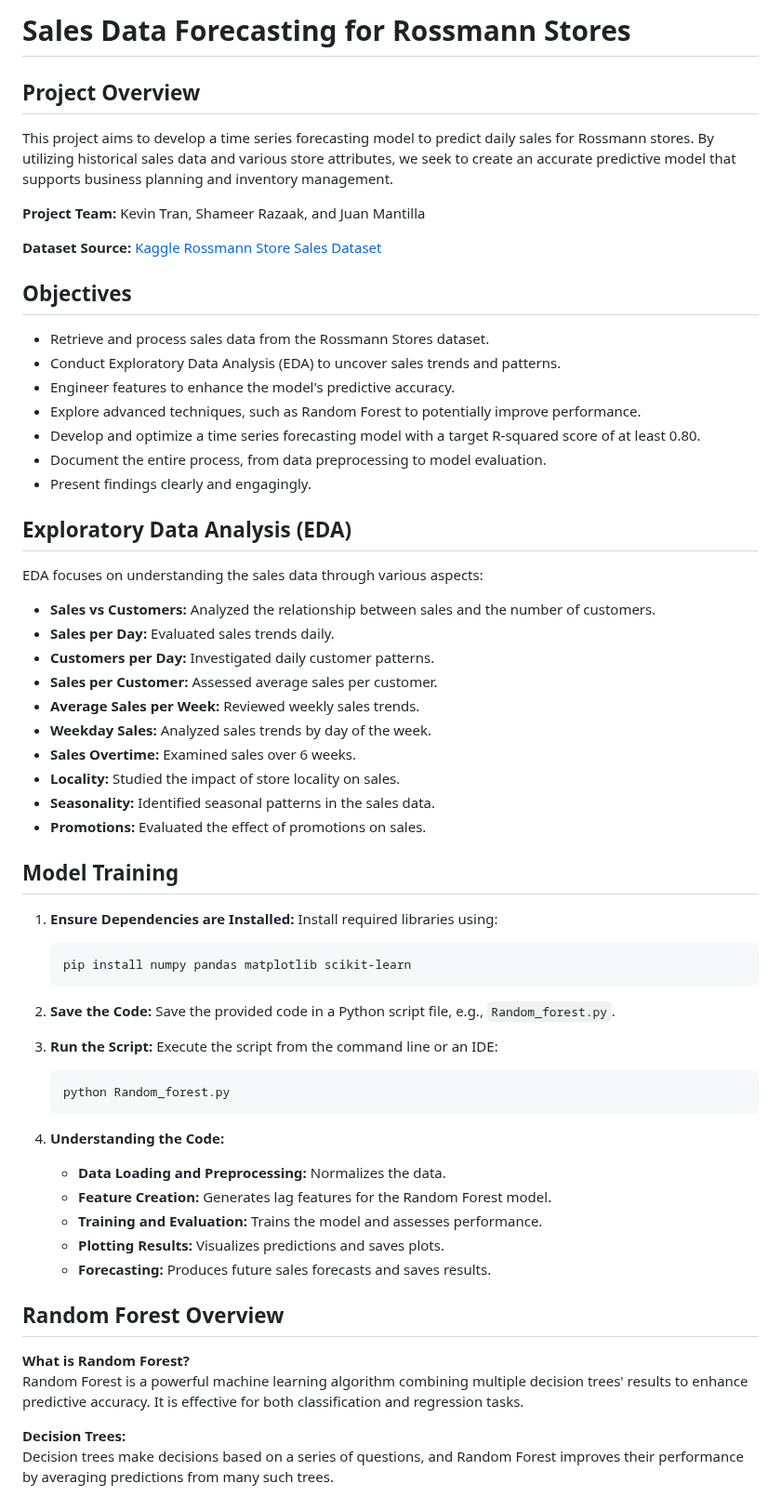
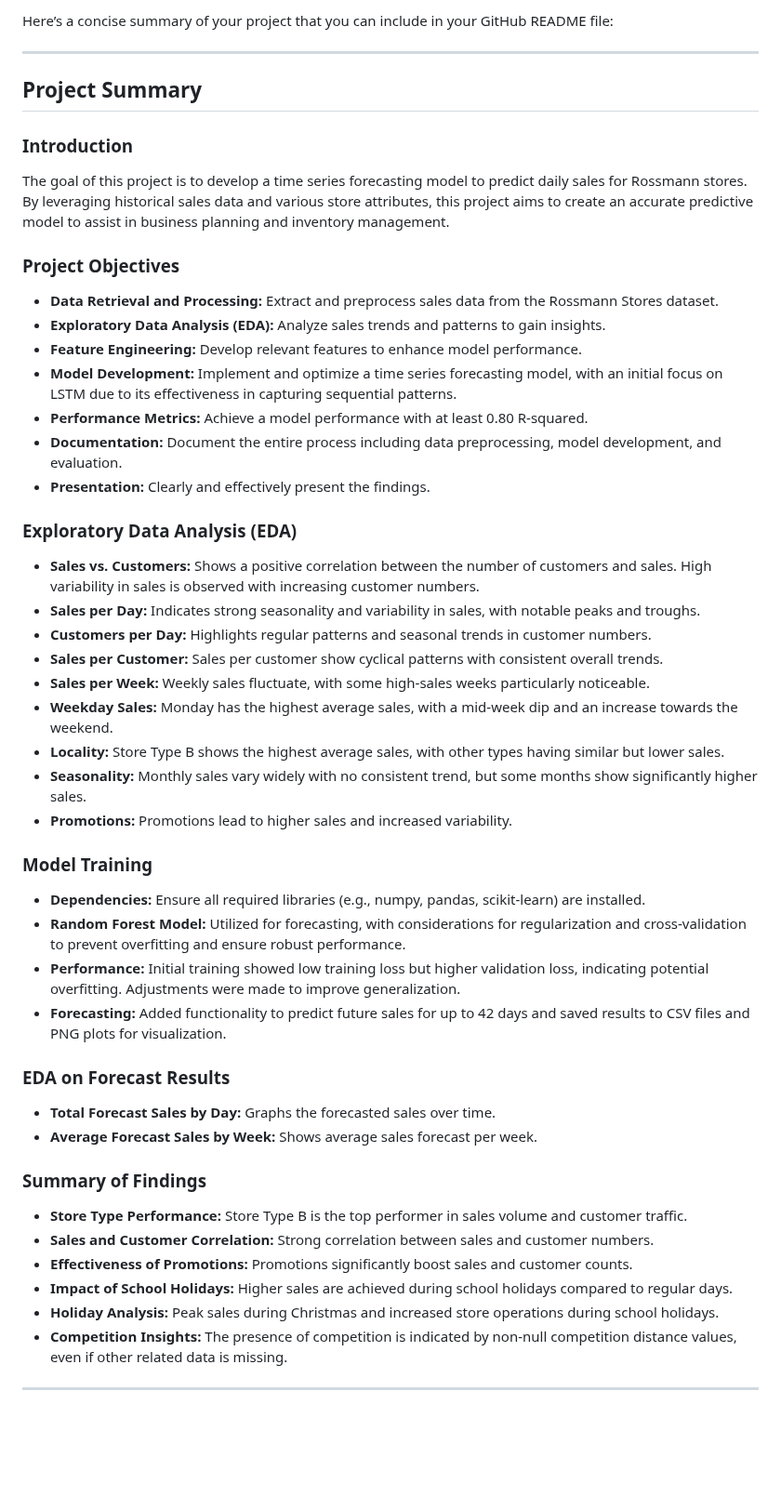
Before and after one commit to infinadox/Sales-Data-Forecasting, a Markdown page: README.md, the part around one of its changes. Shown at 93% size. Rendered like a GitHub page; blank space fills up the shorter version.

````diff
--- a/README.md
+++ b/README.md
@@ -1,67 +1,49 @@
-# Sales Data Forecasting for Rossmann Stores
+Here’s a concise summary of your project that you can include in your GitHub README file:
 
-## Project Overview
+---
 
-This project aims to develop a time series forecasting model to predict daily sales for Rossmann stores. By utilizing historical sales data and various store attributes, we seek to create an accurate predictive model that supports business planning and inventory management.
+## Project Summary
 
-**Project Team:** Kevin Tran, Shameer Razaak, and Juan Mantilla
+### Introduction
+The goal of this project is to develop a time series forecasting model to predict daily sales for Rossmann stores. By leveraging historical sales data and various store attributes, this project aims to create an accurate predictive model to assist in business planning and inventory management.
 
-**Dataset Source:** [Kaggle Rossmann Store Sales Dataset](https://www.kaggle.com/c/rossmann-store-sales/data)
+### Project Objectives
+- **Data Retrieval and Processing:** Extract and preprocess sales data from the Rossmann Stores dataset.
+- **Exploratory Data Analysis (EDA):** Analyze sales trends and patterns to gain insights.
+- **Feature Engineering:** Develop relevant features to enhance model performance.
+- **Model Development:** Implement and optimize a time series forecasting model, with an initial focus on LSTM due to its effectiveness in capturing sequential patterns.
+- **Performance Metrics:** Achieve a model performance with at least 0.80 R-squared.
+- **Documentation:** Document the entire process including data preprocessing, model development, and evaluation.
+- **Presentation:** Clearly and effectively present the findings.
 
-## Objectives
+### Exploratory Data Analysis (EDA)
+- **Sales vs. Customers:** Shows a positive correlation between the number of customers and sales. High variability in sales is observed with increasing customer numbers.
+- **Sales per Day:** Indicates strong seasonality and variability in sales, with notable peaks and troughs.
+- **Customers per Day:** Highlights regular patterns and seasonal trends in customer numbers.
+- **Sales per Customer:** Sales per customer show cyclical patterns with consistent overall trends.
+- **Sales per Week:** Weekly sales fluctuate, with some high-sales weeks particularly noticeable.
+- **Weekday Sales:** Monday has the highest average sales, with a mid-week dip and an increase towards the weekend.
+- **Locality:** Store Type B shows the highest average sales, with other types having similar but lower sales.
+- **Seasonality:** Monthly sales vary widely with no consistent trend, but some months show significantly higher sales.
+- **Promotions:** Promotions lead to higher sales and increased variability.
 
-- Retrieve and process sales data from the Rossmann Stores dataset.
-- Conduct Exploratory Data Analysis (EDA) to uncover sales trends and patterns.
-- Engineer features to enhance the model's predictive accuracy.
-- Explore advanced techniques, such as Random Forest to potentially improve performance.
-- Develop and optimize a time series forecasting model with a target R-squared score of at least 0.80.
-- Document the entire process, from data preprocessing to model evaluation.
-- Present findings clearly and engagingly.
+### Model Training
+- **Dependencies:** Ensure all required libraries (e.g., numpy, pandas, scikit-learn) are installed.
+- **Random Forest Model:** Utilized for forecasting, with considerations for regularization and cross-validation to prevent overfitting and ensure robust performance.
+- **Performance:** Initial training showed low training loss but higher validation loss, indicating potential overfitting. Adjustments were made to improve generalization.
+- **Forecasting:** Added functionality to predict future sales for up to 42 days and saved results to CSV files and PNG plots for visualization.
 
-## Exploratory Data Analysis (EDA)
+### EDA on Forecast Results
+- **Total Forecast Sales by Day:** Graphs the forecasted sales over time.
+- **Average Forecast Sales by Week:** Shows average sales forecast per week.
 
-EDA focuses on understanding the sales data through various aspects:
+### Summary of Findings
+- **Store Type Performance:** Store Type B is the top performer in sales volume and customer traffic.
+- **Sales and Customer Correlation:** Strong correlation between sales and customer numbers.
+- **Effectiveness of Promotions:** Promotions significantly boost sales and customer counts.
+- **Impact of School Holidays:** Higher sales are achieved during school holidays compared to regular days.
+- **Holiday Analysis:** Peak sales during Christmas and increased store operations during school holidays.
+- **Competition Insights:** The presence of competition is indicated by non-null competition distance values, even if other related data is missing.
 
-- **Sales vs Customers:** Analyzed the relationship between sales and the number of customers.
-- **Sales per Day:** Evaluated sales trends daily.
-- **Customers per Day:** Investigated daily customer patterns.
-- **Sales per Customer:** Assessed average sales per customer.
-- **Average Sales per Week:** Reviewed weekly sales trends.
-- **Weekday Sales:** Analyzed sales trends by day of the week.
-- **Sales Overtime:** Examined sales over 6 weeks.
-- **Locality:** Studied the impact of store locality on sales.
-- **Seasonality:** Identified seasonal patterns in the sales data.
-- **Promotions:** Evaluated the effect of promotions on sales.
+---
 
-## Model Training
-
-1. **Ensure Dependencies are Installed:**
-   Install required libraries using:
-   ```bash
-   pip install numpy pandas matplotlib scikit-learn
-   ```
-
-2. **Save the Code:**
-   Save the provided code in a Python script file, e.g., `Random_forest.py`.
-
-3. **Run the Script:**
-   Execute the script from the command line or an IDE:
-   ```bash
-   python Random_forest.py
-   ```
-
-4. **Understanding the Code:**
-   - **Data Loading and Preprocessing:** Normalizes the data.
-   - **Feature Creation:** Generates lag features for the Random Forest model.
-   - **Training and Evaluation:** Trains the model and assesses performance.
-   - **Plotting Results:** Visualizes predictions and saves plots.
-   - **Forecasting:** Produces future sales forecasts and saves results.
-
-## Random Forest Overview
-
-**What is Random Forest?**
-Random Forest is a powerful machine learning algorithm combining multiple decision trees' results to enhance predictive accuracy. It is effective for both classification and regression tasks.
-
-**Decision Trees:**
-Decision trees make decisions based on a series of questions, and Random Forest improves their performance by averaging predictions from many such trees.
-
````
Also changed, not shown: other parts of README.md (+1 -84 lines).
